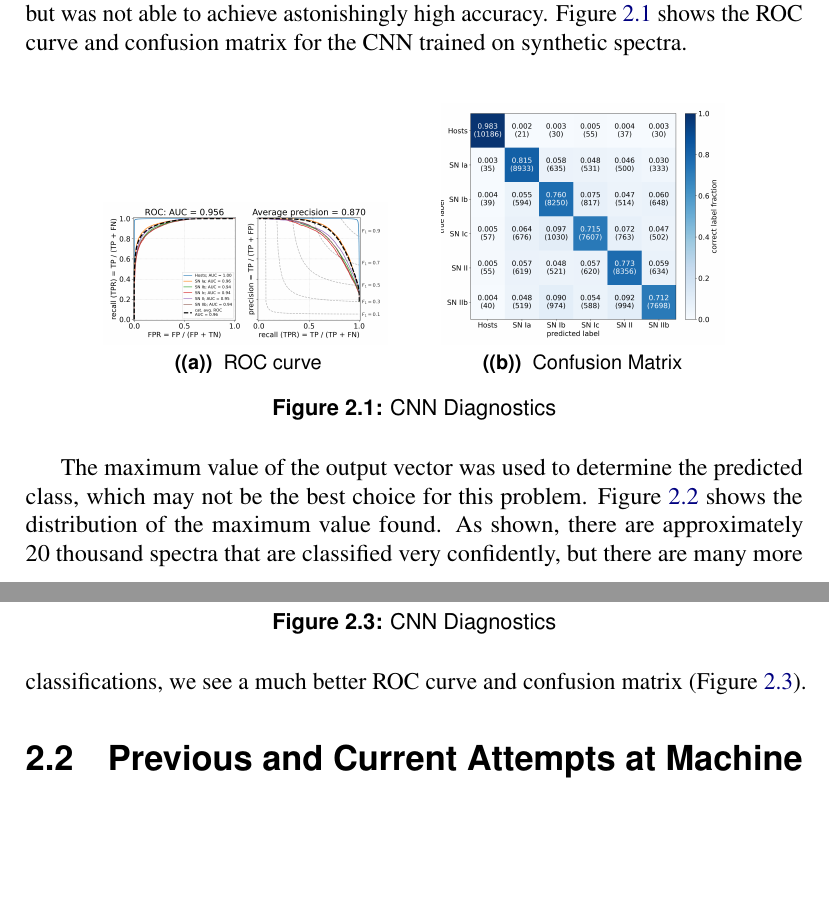
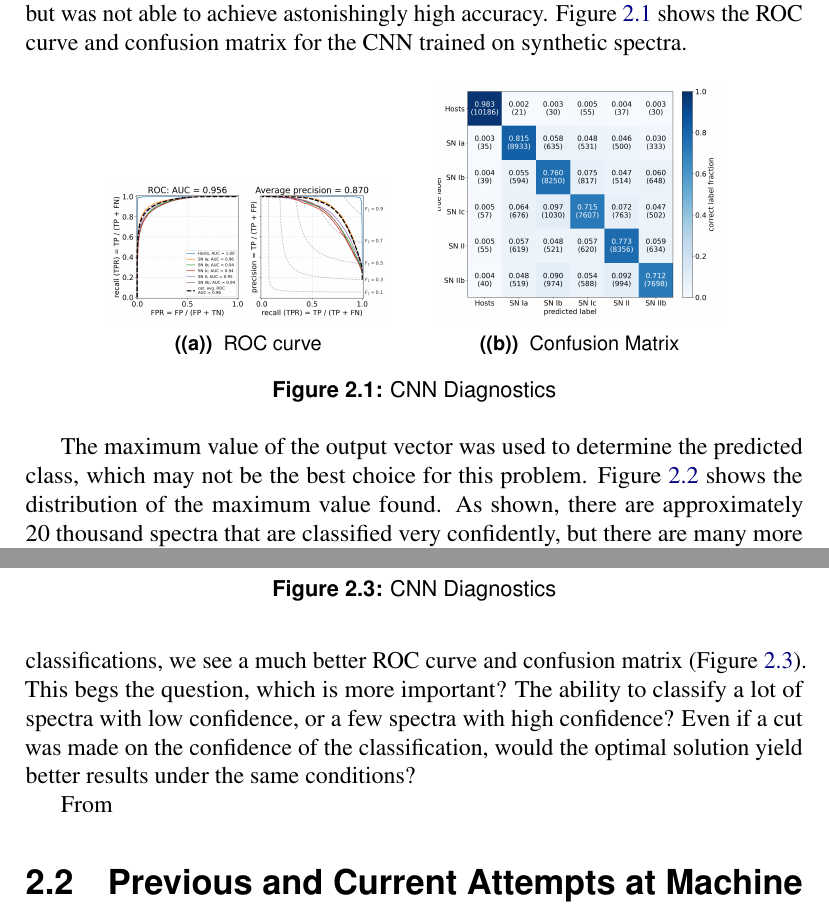
Before and after one commit to alabarca531/AnthonyLaBarcaUndergradSeniorThesis23, a LaTeX thesis (main.tex, which reads chapters/02-background.tex, uorthesis.sty): two parts of pages 12 and 13 of 18, joined at a grey line, cut so that both start at the same text, the shorter picture padded with empty space. Compiled offline with pdfLaTeX.

Commit message:
wtf is happeneing

```diff
--- a/chapters/02-background.tex
+++ b/chapters/02-background.tex
@@ -65,9 +65,10 @@ but was not able to achieve astonishingly high accuracy. Figure \ref{fig:cnn_qua
 shows the ROC curve and confusion matrix for the CNN trained on synthetic spectra.
 
 % Make figure with two images side by side
+
 \begin{figure}[h]
     \centering
-    \subfloat[\centering~ROC curve]{{\includegraphics[width=5cm]{figures/cnn_rocfull.png} }}
+    \subfloat[\centering~ROC curve]{\includegraphics[width=5cm]{figures/cnn_rocfull.png}}
     \qquad
-    \subfloat[\centering~Confusion Matrix]{{\includegraphics[width=5cm]{figures/cnn_cmfull.png}}}
-    \caption{CNN Diagnostics\label{fig:cnn_qual}}
+    \subfloat[\centering~Confusion Matrix]{\includegraphics[width=5cm]{figures/cnn_cmfull.png}}
+    \caption{CNN Diagnostics}
@@ -81,3 +82,4 @@ shows the ROC curve and confusion matrix for the CNN trained on synthetic spectr
+    \label{fig:cnn_max}
 \end{figure}
 
 The maximum value of the output vector was used to determine the predicted class,
@@ -93,9 +94,15 @@ more that are not.
-    \caption{CNN Diagnostics\label{fig:cnn_qual2}}
+    \subfloat[\centering~Confusion Matrix]{\includegraphics[width=5cm]{figures/cnn_cm99.png}}
+    \caption{CNN Diagnostics}
+    \label{fig:cnn_qual2}
 \end{figure}
 If we look at the diagnostics again, but only for highly confident classifications,
 we see a much better ROC curve and confusion matrix (Figure \ref{fig:cnn_qual2}).
+This begs the question, which is more important? The ability to classify a lot of
+spectra with low confidence, or a few spectra with high confidence? Even if a
+cut was made on the confidence of the classification, would the optimal solution
+yield better results under the same conditions?
 
-
+From
 
 % \begin{figure}[h]
 % \centering
--- a/uorthesis.sty
+++ b/uorthesis.sty
@@ -20,7 +20,7 @@
 \usepackage{titlesec}           % For keeping chapter/chapter titles single-spaced
 \usepackage{etoolbox}           % For the flag determining if front matter goes into the TOC
 \usepackage{float}              % Helps float images to the top
-\usepackage{subfig}
+\usepackage{subcaption}
 \RequirePackage{xcolor}
 % Define custom colors
 \definecolor{darkblue}{rgb}{0, 0, 0.5}
```
Also changed, not shown: chapters/02-background.tex (7 more changed lines), 15 other files.
